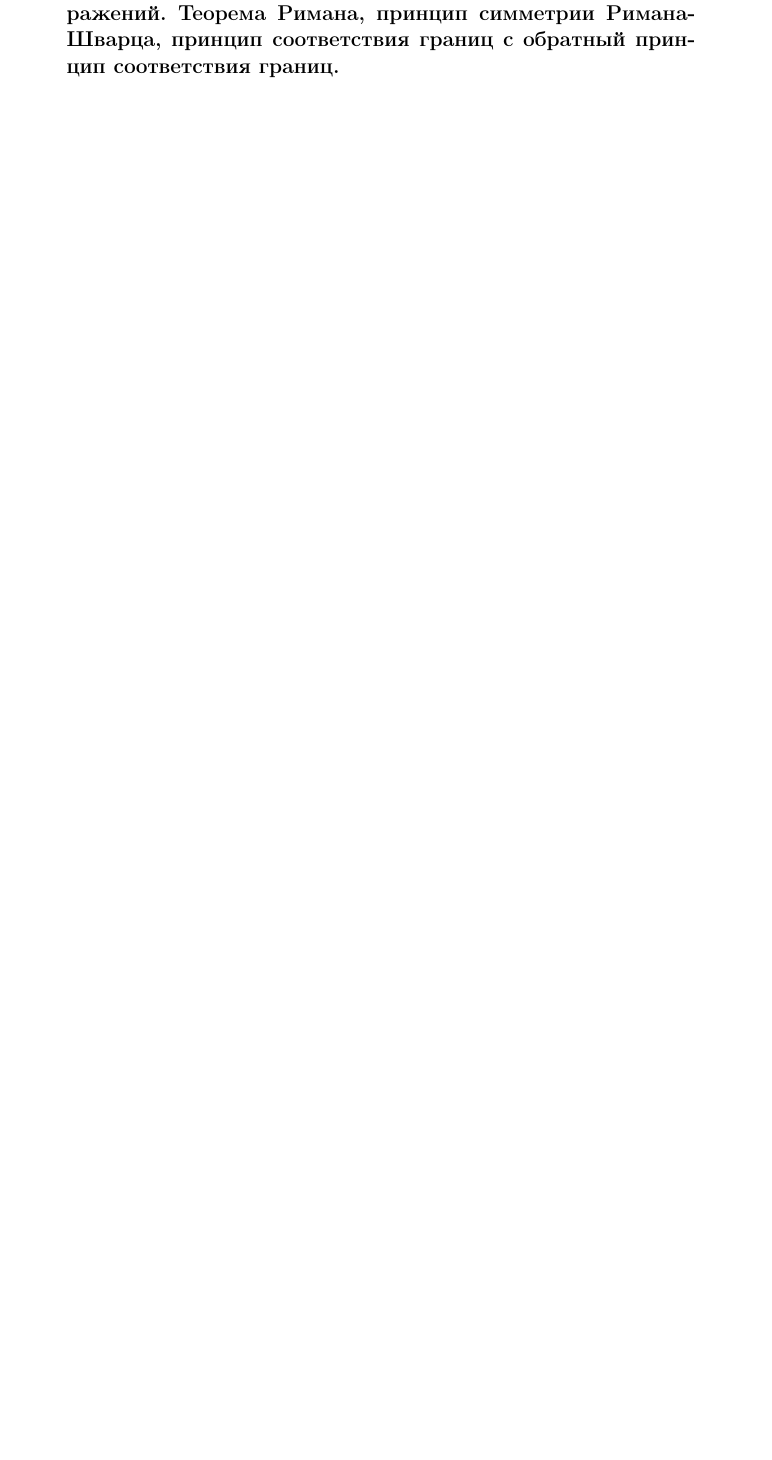
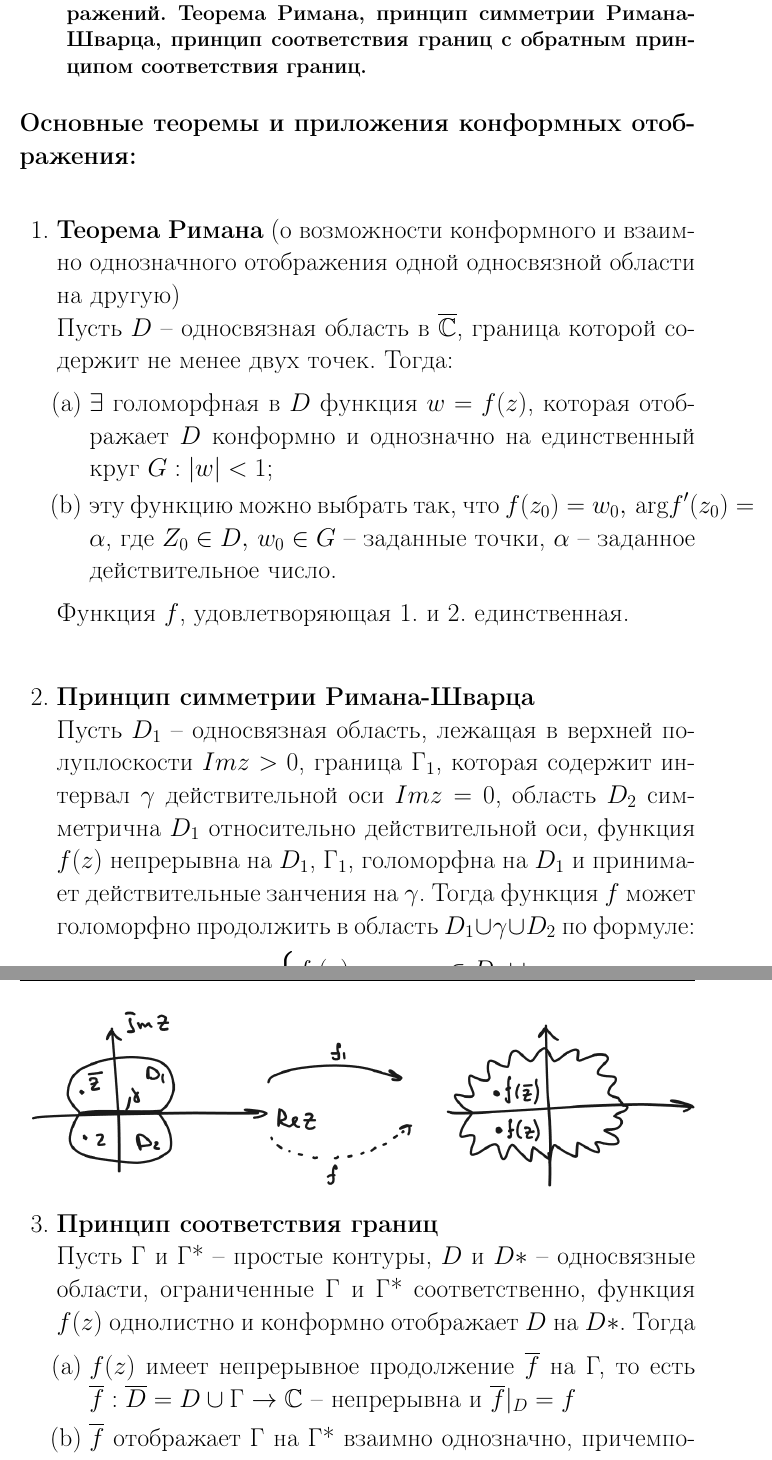
Before and after one commit to lovelee138/TFKP_exam, a LaTeX document (main.tex, which reads answers/20.tex): part of page 48 of 56 before the commit and two parts of pages 48 and 49 of 57 after it, the two joined at a grey line, cut so that both start at the same text, the shorter picture padded with empty space. Compiled offline with pdfLaTeX.

Commit message:
20 вопрос УСКОРЕНИЕЕЕЕЕЕЕ

```diff
--- a/answers/20.tex
+++ b/answers/20.tex
@@ -1,2 +1,33 @@
 \newpage
-\section{Основные теоремы и приложения теории конформных отображений. Теорема Римана, принцип симметрии Римана-Шварца, принцип соответствия границ с обратный принцип соответствия границ.}
+\section{Основные теоремы и приложения теории конформных отображений. Теорема Римана, принцип симметрии Римана-Шварца, принцип соответствия границ с обратным принципом соответствия границ.}
+
+\textbf{Основные теоремы и приложения конформных отображения:}\\
+\begin{enumerate}
+\item \textbf{Теорема Римана} (о возможности конформного и взаимно однозначного отображения одной односвязной области на другую)\\
+Пусть $D$ -- односвязная область в $\overline{\mathbb{C}}$, граница которой содержит не менее двух точек. Тогда:
+\begin{enumerate}
+    \item $\exists$ голоморфная в $D$ функция $w=f(z)$, которая отображает $D$ конформно и однозначно на единственный круг $G: |w|<1$;
+    \item эту функцию можно выбрать так, что $f(z_0)=w_0, \, \textrm{arg} f'(z_0)=\alpha$, где $Z_0 \in D, \, w_0 \in G$ -- заданные точки, $\alpha$ -- заданное действительное число.
+\end{enumerate}
+Функция $f$, удовлетворяющая 1. и 2. единственная.\\[2mm]
+
+\item \textbf{Принцип симметрии Римана-Шварца}\\
+Пусть $D_1$ -- односвязная область, лежащая в верхней полуплоскости $Im z>0$, граница Г$_1$, которая содержит интервал $\gamma$ действительной оси $Im z =0$, область $D_2$ симметрична $D_1$ относительно действительной оси, функция $f(z)$ непрерывна на $D_1$, Г$_1$, голоморфна на $D_1$ и принимает действительные занчения на $\gamma$. Тогда функция $f$ может голоморфно продолжить в область $D_1 \cup \gamma \cup D_2$ по формуле:
+\begin{equation}
+    f(z) = \begin{cases}
+        f_1(z), & \textrm{если} z \in D_1 \cup \gamma, \\
+        \overline{f_1(\overline{z})}, & \textrm{если} z \in D_2.
+    \end{cases}
+\end{equation}
+
+\begin{figure}[h]
+    \centering
+    \includegraphics[width=1\linewidth]{answers/img/14_2.png}
+\end{figure}
+
+\item \textbf{Принцип соответствия границ}\\
+Пусть Г и Г* -- простые контуры, $D$ и $D \ast$ -- односвязные области, ограниченные Г и Г* соответственно, функция $f(z)$ однолистно и конформно отображает $D$ на $D \ast$. Тогда
+\begin{enumerate}
+    \item $f(z)$ имеет непрерывное продолжение $\overline{f}$ на Г, то есть $\overline{f}: \overline{D}=D \cup \textrm{Г} \rightarrow \mathbb{C}$ -- непрерывна и $\overline{f}|_D=f$
+    \item $\overline{f}$ отображает Г на Г* взаимно однозначно, причемположительному обходу Г соответствует положительный обход Г*.\\[2mm]
+\end{enumerate}
```
Also changed, not shown: answers/img/14_2.png (added), answers/20.tex (7 more changed lines).
